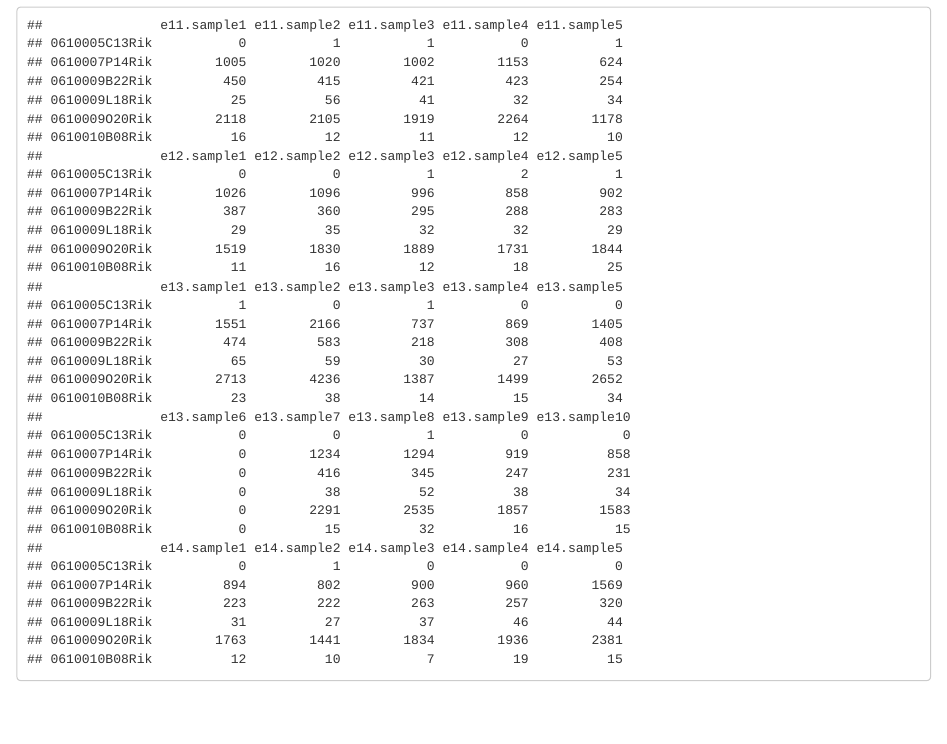
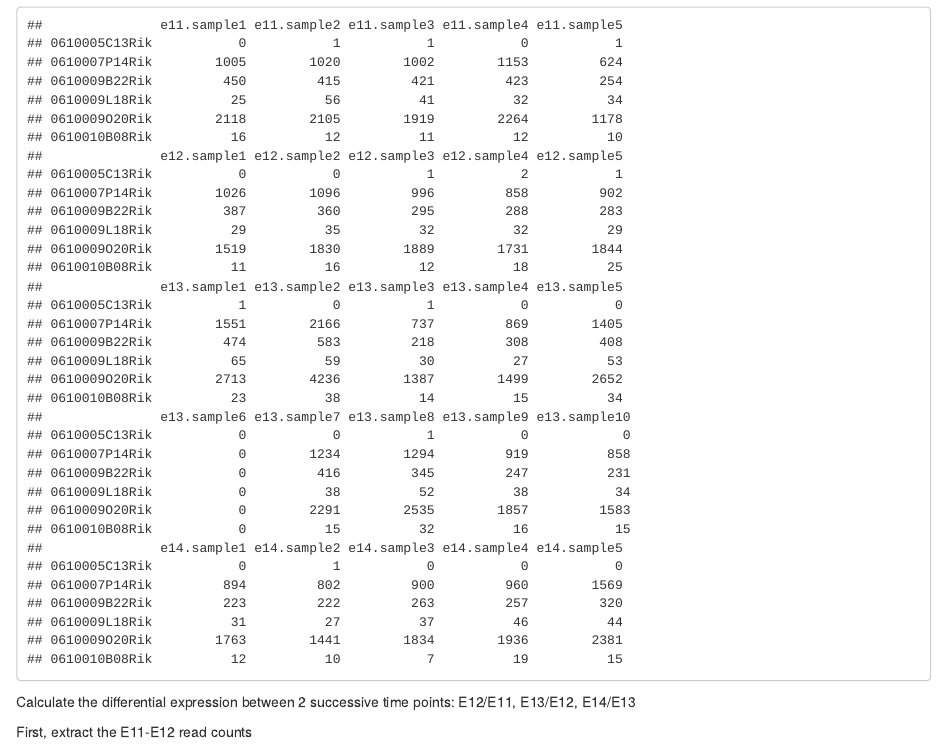
Before and after one commit to thaitran1506/My-repo, an R Markdown document (Embryonic RNA seq analysis.Rmd): the page in a window 1100 px wide, from 130 px down. Rendered offline with R 4.5, knitr and Pandoc, with nearby package versions.

Commit message:
Just want to see how it would look like on github

````diff
--- a/Embryonic RNA seq analysis.Rmd
+++ b/Embryonic RNA seq analysis.Rmd
@@ -10,3 +10,9 @@ embryonic_data = read.csv("embryonic.rna.seq.count.txt", sep = "\t",
                           stringsAsFactors = FALSE)
 head(embryonic_data)
 ```
+
+Calculate the differential expression between 2 successive time points: E12/E11, E13/E12, E14/E13
+
+First, extract the E11-E12 read counts
+
+```{r}
````
